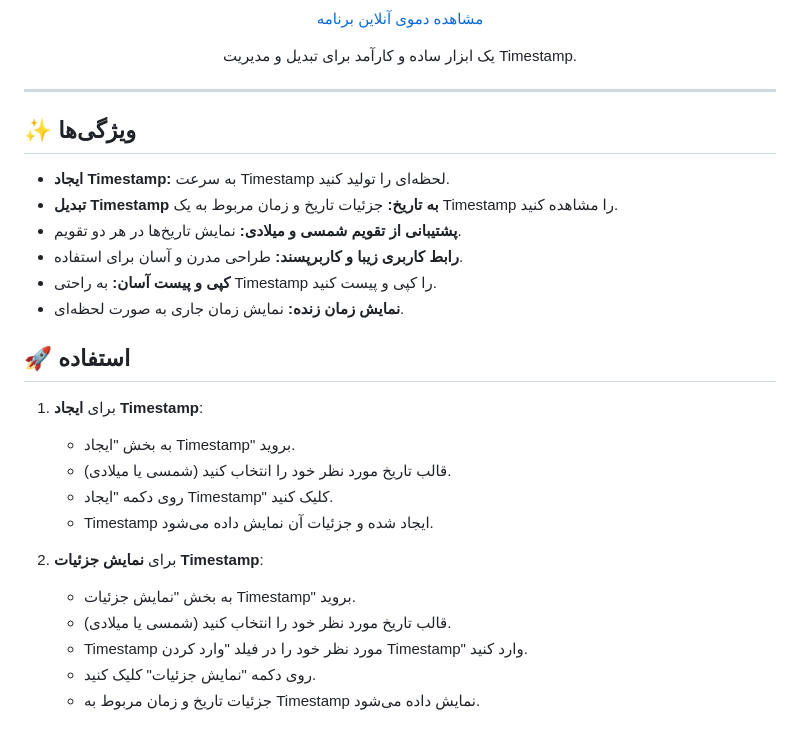
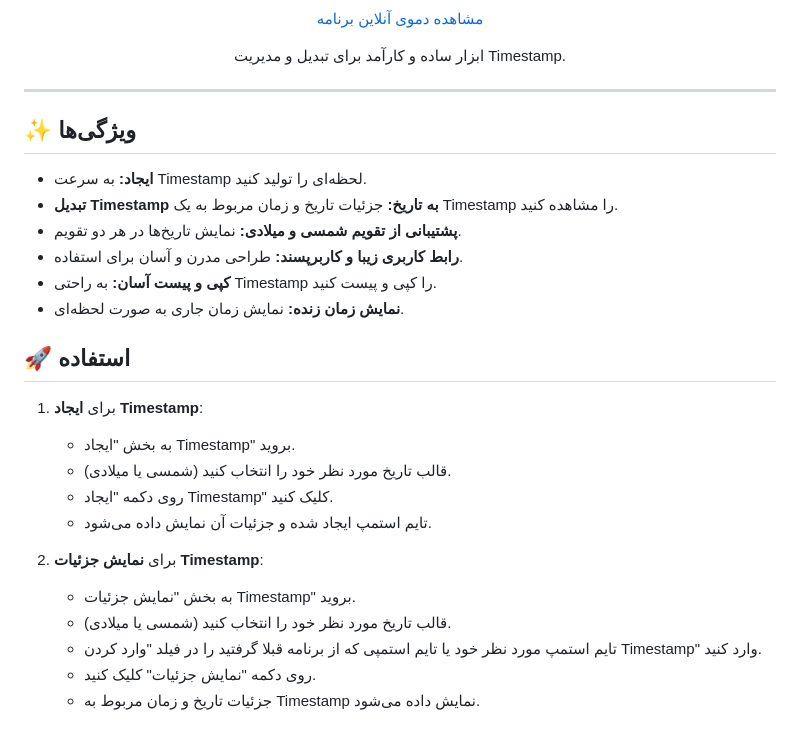
Before and after one commit to Ham3d-s/TimeSzan, a Markdown page: README.md, the part around the change. GitHub-like rendering.

```diff
--- a/README.md
+++ b/README.md
@@ -13,14 +13,14 @@
 </p>
 
 <p align="center">
-  یک ابزار ساده و کارآمد برای تبدیل و مدیریت Timestamp.
+   ابزار ساده و کارآمد برای تبدیل و مدیریت Timestamp.
 </p>
 
 ---
 
 ## ✨ ویژگی‌ها
 
-* **ایجاد Timestamp:** به سرعت Timestamp لحظه‌ای را تولید کنید.
+* **ایجاد:** به سرعت Timestamp لحظه‌ای را تولید کنید.
 * **تبدیل Timestamp به تاریخ:** جزئیات تاریخ و زمان مربوط به یک Timestamp را مشاهده کنید.
 * **پشتیبانی از تقویم شمسی و میلادی:** نمایش تاریخ‌ها در هر دو تقویم.
 * **رابط کاربری زیبا و کاربرپسند:** طراحی مدرن و آسان برای استفاده.
@@ -33,12 +33,12 @@
    - به بخش "ایجاد Timestamp" بروید.
    - قالب تاریخ مورد نظر خود را انتخاب کنید (شمسی یا میلادی).
    - روی دکمه "ایجاد Timestamp" کلیک کنید.
-   - Timestamp ایجاد شده و جزئیات آن نمایش داده می‌شود.
+   - تایم استمپ ایجاد شده و جزئیات آن نمایش داده می‌شود.
 
 2. برای **نمایش جزئیات Timestamp**:
    - به بخش "نمایش جزئیات Timestamp" بروید.
    - قالب تاریخ مورد نظر خود را انتخاب کنید (شمسی یا میلادی).
-   - Timestamp مورد نظر خود را در فیلد "وارد کردن Timestamp" وارد کنید.
+   - تایم استمپ مورد نظر خود یا تایم استمپی که از برنامه قبلا گرفتید را در فیلد "وارد کردن Timestamp" وارد کنید.
    - روی دکمه "نمایش جزئیات" کلیک کنید.
    - جزئیات تاریخ و زمان مربوط به Timestamp نمایش داده می‌شود.
 
```
